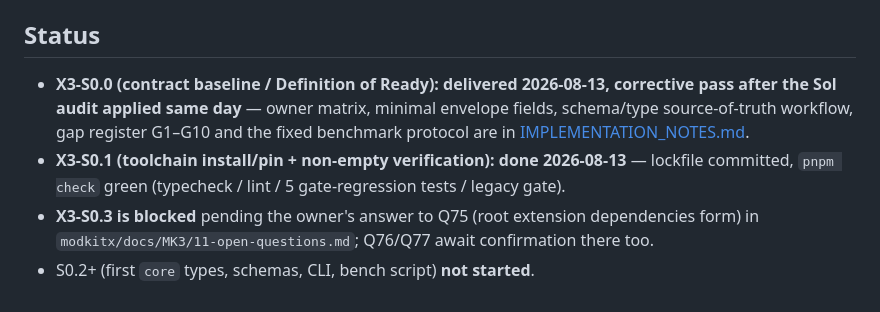
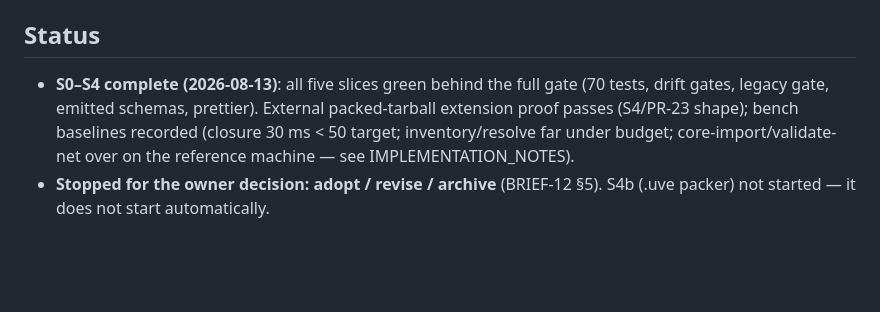
Before and after one commit to hometlt/ModKit, a Markdown page: README.md, the part around the change. Rendered like a GitHub page; blank space fills up the shorter version.

Commit message:
notes: S0.2-S4 closed, G11/G12 + L9-L11, bench baselines; stop for owner decision
Co-Authored-By: Claude Fable 5 <noreply@anthropic.com>

```diff
--- a/README.md
+++ b/README.md
@@ -34,13 +34,10 @@ revision, or archive the lab. Long-lived double authority with `modkitx` is forb
 
 ## Status
 
-- **X3-S0.0 (contract baseline / Definition of Ready): delivered 2026-08-13, corrective
-  pass after the Sol audit applied same day** — owner matrix, minimal envelope fields,
-  schema/type source-of-truth workflow, gap register G1–G10 and the fixed benchmark
-  protocol are in [IMPLEMENTATION_NOTES.md](IMPLEMENTATION_NOTES.md).
-- **X3-S0.1 (toolchain install/pin + non-empty verification): done 2026-08-13** —
-  lockfile committed, `pnpm check` green (typecheck / lint / 5 gate-regression tests /
-  legacy gate).
-- **X3-S0.3 is blocked** pending the owner's answer to Q75 (root extension dependencies
-  form) in `modkitx/docs/MK3/11-open-questions.md`; Q76/Q77 await confirmation there too.
-- S0.2+ (first `core` types, schemas, CLI, bench script) **not started**.
+- **S0–S4 complete (2026-08-13)**: all five slices green behind the full gate (70 tests,
+  drift gates, legacy gate, emitted schemas, prettier). External packed-tarball extension
+  proof passes (S4/PR-23 shape); bench baselines recorded (closure 30 ms < 50 target;
+  inventory/resolve far under budget; core-import/validate-net over on the reference
+  machine — see IMPLEMENTATION_NOTES).
+- **Stopped for the owner decision: adopt / revise / archive** (BRIEF-12 §5). S4b (.uve
+  packer) not started — it does not start automatically.
```
Also changed, not shown: IMPLEMENTATION_NOTES.md (+43 -0 lines).
